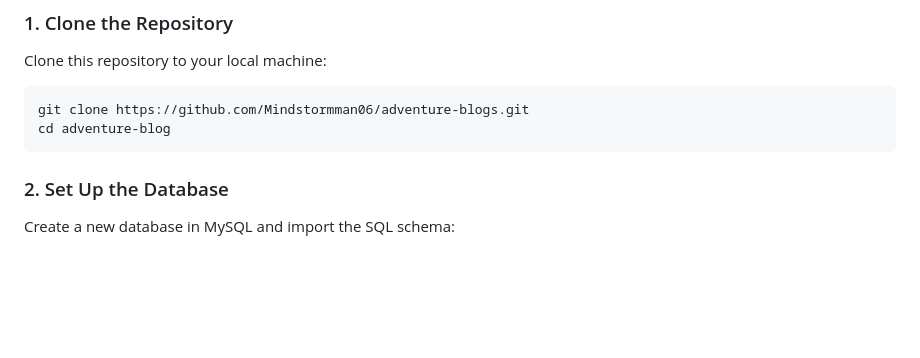
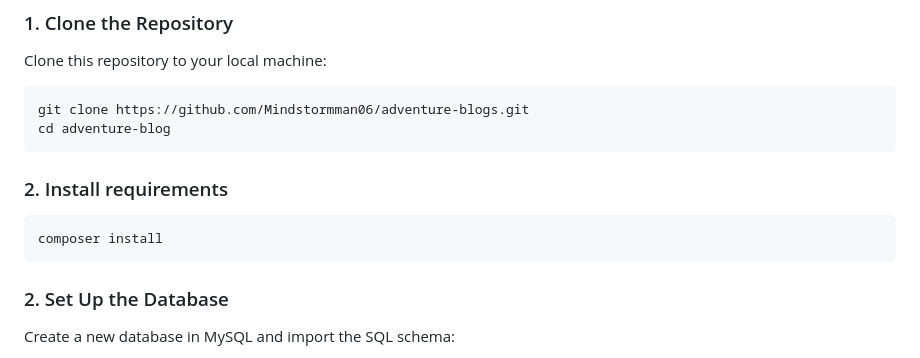
Before and after one commit to Mindstormman06/adventure-blogs, a Markdown page: README.md, the part around the change. Rendered like a GitHub page; blank space fills up the shorter version.

````diff
--- a/README.md
+++ b/README.md
@@ -27,6 +27,12 @@ Clone this repository to your local machine:
 ```bash
 git clone https://github.com/Mindstormman06/adventure-blogs.git
 cd adventure-blog
+```
+
+### 2. Install requirements
+
+```bash
+composer install
 ```
 
 ### 2. Set Up the Database
````
